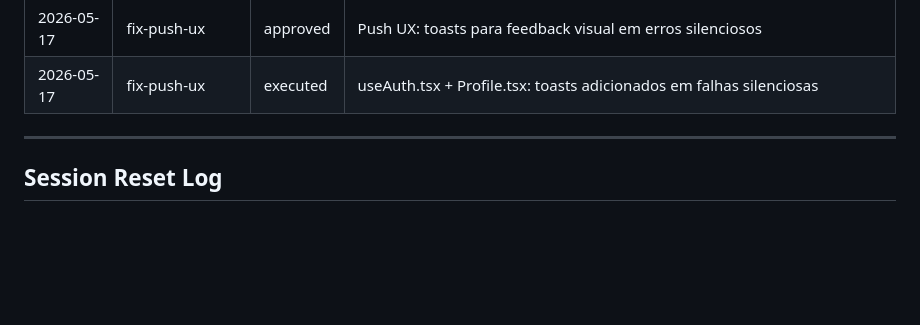
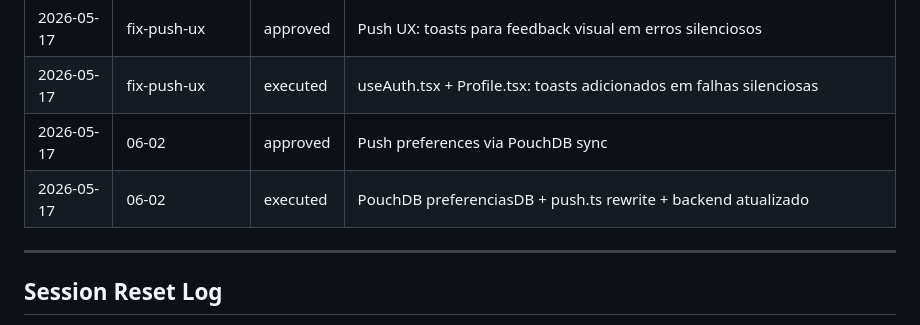
Before and after one commit to ERAjeje/kanso, a Markdown page: .planning/APPROVALS.md, the part around one of its changes. Drawn GitHub-style; blank space fills up the shorter version.

Commit message:
docs: mark 06-02 executed

```diff
--- a/.planning/APPROVALS.md
+++ b/.planning/APPROVALS.md
@@ -54,6 +54,8 @@ Controlled by `gsd-orchestrator`. Tracks the approval lifecycle for all plans.
 | 2026-05-17 | 06-01 | executed | Push Notifications — implementado + testado |
 | 2026-05-17 | fix-push-ux | approved | Push UX: toasts para feedback visual em erros silenciosos |
 | 2026-05-17 | fix-push-ux | executed | useAuth.tsx + Profile.tsx: toasts adicionados em falhas silenciosas |
+| 2026-05-17 | 06-02 | approved | Push preferences via PouchDB sync |
+| 2026-05-17 | 06-02 | executed | PouchDB preferenciasDB + push.ts rewrite + backend atualizado |
 
 ---
 
```
Also changed, not shown: other parts of .planning/APPROVALS.md (+1 -1 lines).
